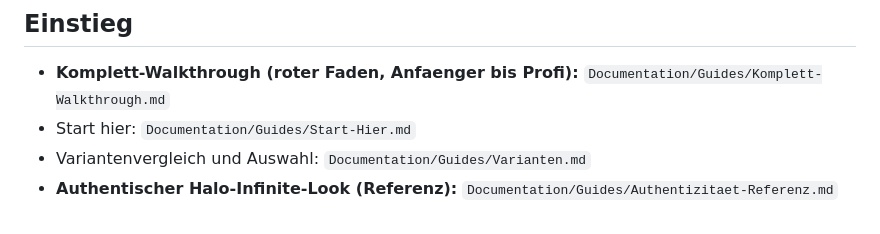
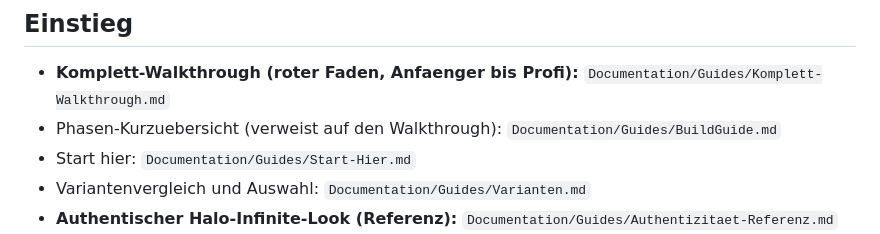
Before and after one commit to Huskynarr/HaloCosplay, a Markdown page: Documentation/README.md, the part around the change. Drawn GitHub-style.

```diff
--- a/Documentation/README.md
+++ b/Documentation/README.md
@@ -5,6 +5,7 @@ Dieses Verzeichnis sammelt alle Kerninhalte fuer das Halo MJOLNIR Cosplay Projek
 ## Einstieg
 
 - **Komplett-Walkthrough (roter Faden, Anfaenger bis Profi):** `Documentation/Guides/Komplett-Walkthrough.md`
+- Phasen-Kurzuebersicht (verweist auf den Walkthrough): `Documentation/Guides/BuildGuide.md`
 - Start hier: `Documentation/Guides/Start-Hier.md`
 - Variantenvergleich und Auswahl: `Documentation/Guides/Varianten.md`
 - **Authentischer Halo-Infinite-Look (Referenz):** `Documentation/Guides/Authentizitaet-Referenz.md`
```
Also changed, not shown: README.md (+8 -2 lines).
